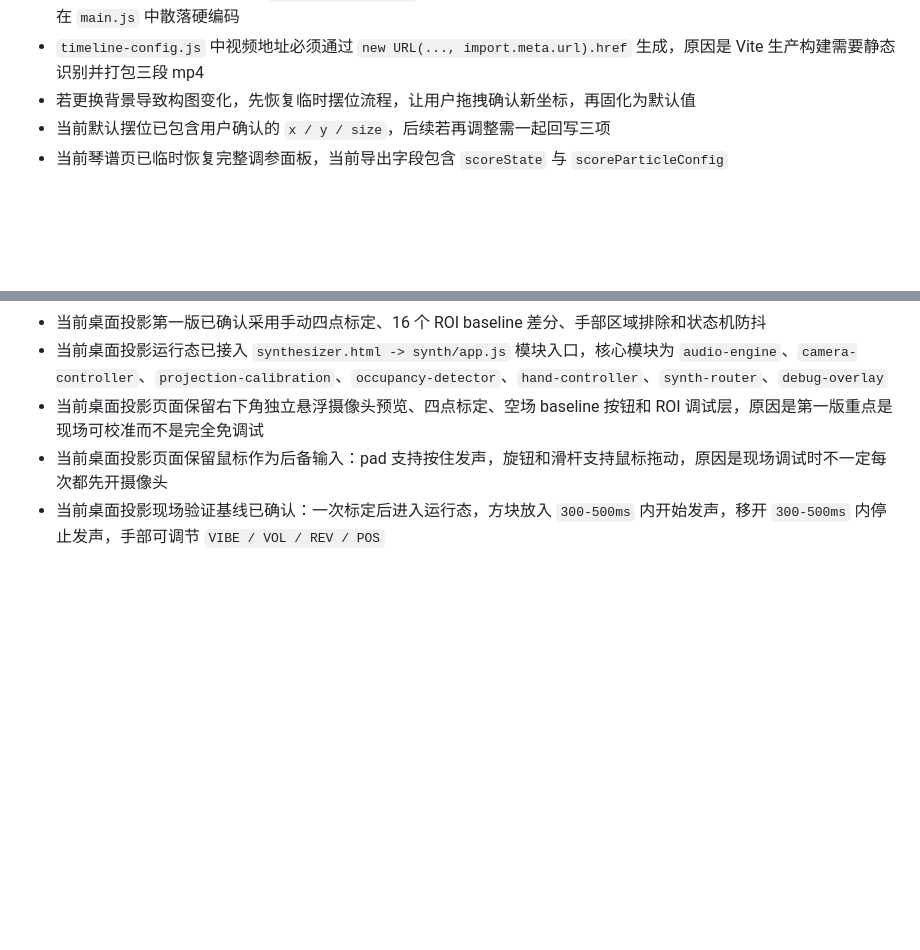
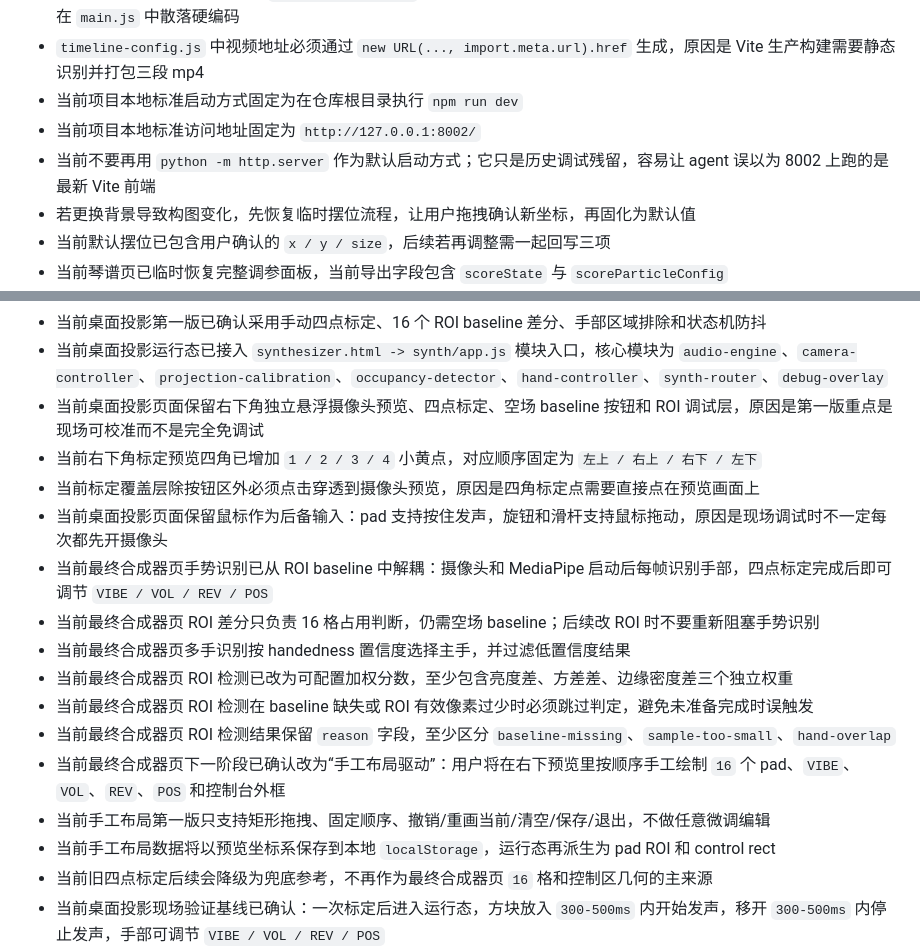
Before and after one commit to cnYui/chunchao, a Markdown page: AGENTS.md, 2 parts joined by grey strips. Rendered like a GitHub page; blank space fills up the shorter version.

Commit message:
docs: add synth manual layout editor design

```diff
--- a/AGENTS.md
+++ b/AGENTS.md
@@ -31,6 +31,9 @@
 - 当前 `video/` 已清理为只保留上述 3 个实际运行视频，旧参考视频、旧物理分段和未引用 raw 视频已删除
 - 当前视频时间轴配置已抽离到 `timeline-config.js`，后续调整三段视频或交互插入顺序优先改配置和对应测试，不要在 `main.js` 中散落硬编码
 - `timeline-config.js` 中视频地址必须通过 `new URL(..., import.meta.url).href` 生成，原因是 Vite 生产构建需要静态识别并打包三段 mp4
+- 当前项目本地标准启动方式固定为在仓库根目录执行 `npm run dev`
+- 当前项目本地标准访问地址固定为 `http://127.0.0.1:8002/`
+- 当前不要再用 `python -m http.server` 作为默认启动方式；它只是历史调试残留，容易让 agent 误以为 8002 上跑的是最新 Vite 前端
 - 若更换背景导致构图变化，先恢复临时摆位流程，让用户拖拽确认新坐标，再固化为默认值
 - 当前默认摆位已包含用户确认的 `x / y / size`，后续若再调整需一起回写三项
 - 当前琴谱页已临时恢复完整调参面板，当前导出字段包含 `scoreState` 与 `scoreParticleConfig`
@@ -72,7 +75,19 @@
 - 当前桌面投影第一版已确认采用手动四点标定、16 个 ROI baseline 差分、手部区域排除和状态机防抖
 - 当前桌面投影运行态已接入 `synthesizer.html -> synth/app.js` 模块入口，核心模块为 `audio-engine`、`camera-controller`、`projection-calibration`、`occupancy-detector`、`hand-controller`、`synth-router`、`debug-overlay`
 - 当前桌面投影页面保留右下角独立悬浮摄像头预览、四点标定、空场 baseline 按钮和 ROI 调试层，原因是第一版重点是现场可校准而不是完全免调试
+- 当前右下角标定预览四角已增加 `1 / 2 / 3 / 4` 小黄点，对应顺序固定为 `左上 / 右上 / 右下 / 左下`
+- 当前标定覆盖层除按钮区外必须点击穿透到摄像头预览，原因是四角标定点需要直接点在预览画面上
 - 当前桌面投影页面保留鼠标作为后备输入：pad 支持按住发声，旋钮和滑杆支持鼠标拖动，原因是现场调试时不一定每次都先开摄像头
+- 当前最终合成器页手势识别已从 ROI baseline 中解耦：摄像头和 MediaPipe 启动后每帧识别手部，四点标定完成后即可调节 `VIBE / VOL / REV / POS`
+- 当前最终合成器页 ROI 差分只负责 16 格占用判断，仍需空场 baseline；后续改 ROI 时不要重新阻塞手势识别
+- 当前最终合成器页多手识别按 handedness 置信度选择主手，并过滤低置信度结果
+- 当前最终合成器页 ROI 检测已改为可配置加权分数，至少包含亮度差、方差差、边缘密度差三个独立权重
+- 当前最终合成器页 ROI 检测在 baseline 缺失或 ROI 有效像素过少时必须跳过判定，避免未准备完成时误触发
+- 当前最终合成器页 ROI 检测结果保留 `reason` 字段，至少区分 `baseline-missing`、`sample-too-small`、`hand-overlap`
+- 当前最终合成器页下一阶段已确认改为“手工布局驱动”：用户将在右下预览里按顺序手工绘制 `16` 个 pad、`VIBE`、`VOL`、`REV`、`POS` 和控制台外框
+- 当前手工布局第一版只支持矩形拖拽、固定顺序、撤销/重画当前/清空/保存/退出，不做任意微调编辑
+- 当前手工布局数据将以预览坐标系保存到本地 `localStorage`，运行态再派生为 pad ROI 和 control rect
+- 当前旧四点标定后续会降级为兜底参考，不再作为最终合成器页 `16` 格和控制区几何的主来源
 - 当前桌面投影现场验证基线已确认：一次标定后进入运行态，方块放入 `300-500ms` 内开始发声，移开 `300-500ms` 内停止发声，手部可调节 `VIBE / VOL / REV / POS`
 - 当前桌面投影 ROI 只在四点标定和窗口尺寸变化后重算，运行循环不再每帧重算，原因是要避免 pad 激活视觉反向污染检测几何
 - 当前桌面投影 ROI 特征采样使用四边形 mask 统计透视 ROI 内部像素，暂不做完整透视 warp，原因是第一版先解决包围盒串格误判
```
Also changed, not shown: 2 other files.
